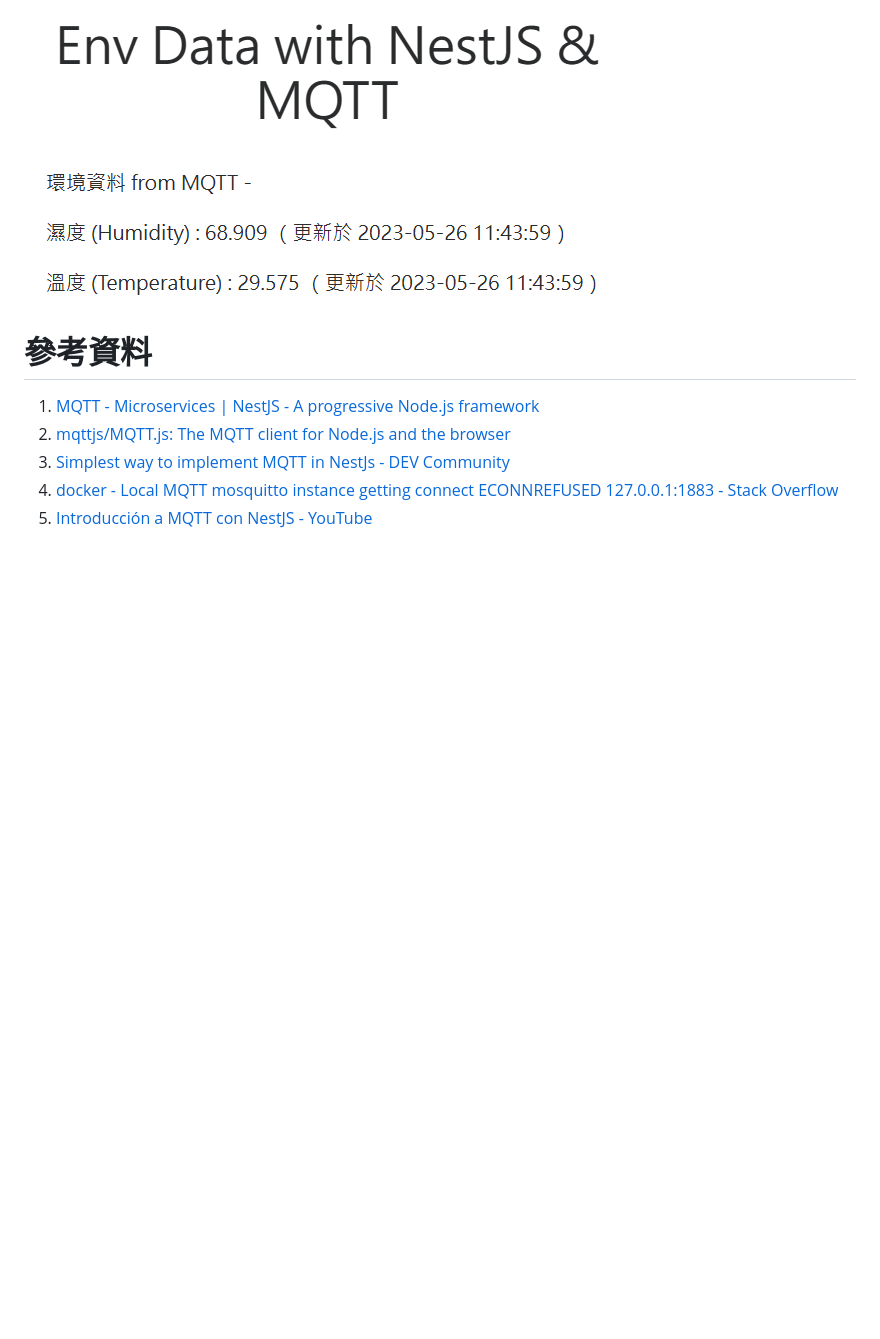
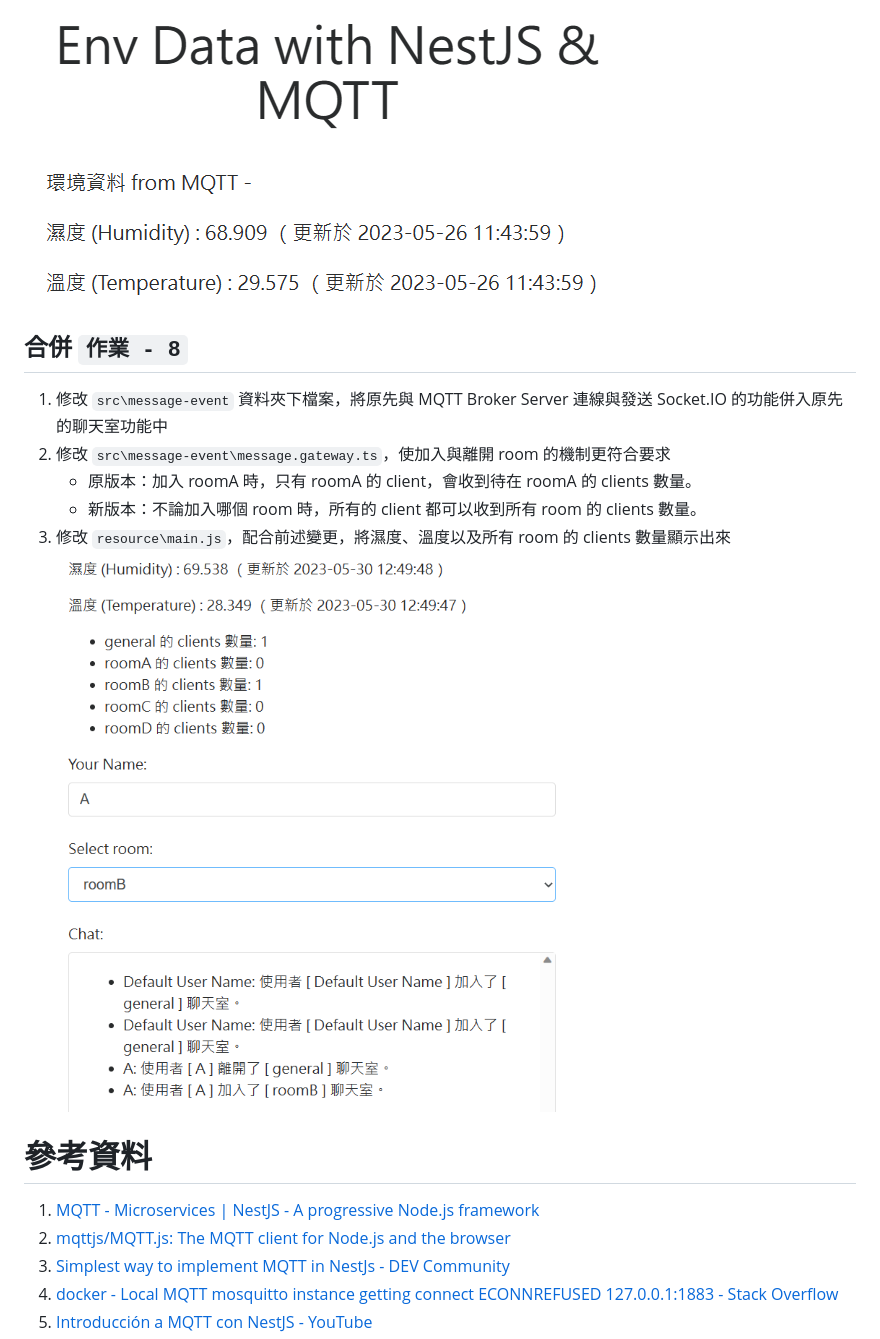
Before and after one commit to saketora95/Nodejs-Practice, a Markdown page: README.md, the part around the change. Drawn GitHub-style; pictures changed too: Image/02.png (added); blank space fills up the shorter version.

Commit message:
合併 Topic-8

```diff
--- a/README.md
+++ b/README.md
@@ -135,6 +135,14 @@ this.socket.on('emitTemp', (env_data) => {
 
 ![取得資料並顯示](Image/01.png)
 
+## 合併 `作業 - 8`
+1. 修改 `src\message-event` 資料夾下檔案，將原先與 MQTT Broker Server 連線與發送 Socket.IO 的功能併入原先的聊天室功能中
+2. 修改 `src\message-event\message.gateway.ts`，使加入與離開 room 的機制更符合要求
+    - 原版本：加入 roomA 時，只有 roomA 的 client，會收到待在 roomA 的 clients 數量。
+    - 新版本：不論加入哪個 room 時，所有的 client 都可以收到所有 room 的 clients 數量。
+3. 修改 `resource\main.js`，配合前述變更，將濕度、溫度以及所有 room 的 clients 數量顯示出來
+    ![成功顯示相關資訊](Image/02.png)
+
 # 參考資料
 1. [MQTT - Microservices | NestJS - A progressive Node.js framework](https://docs.nestjs.com/microservices/mqtt)
 2. [mqttjs/MQTT.js: The MQTT client for Node.js and the browser](https://github.com/mqttjs/MQTT.js/#mqttclientstreambuilder-options)
```
